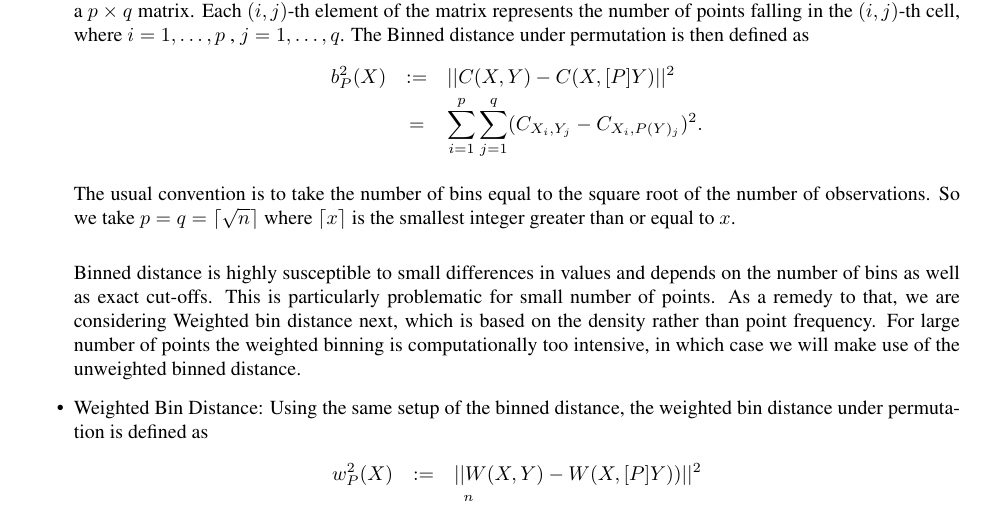
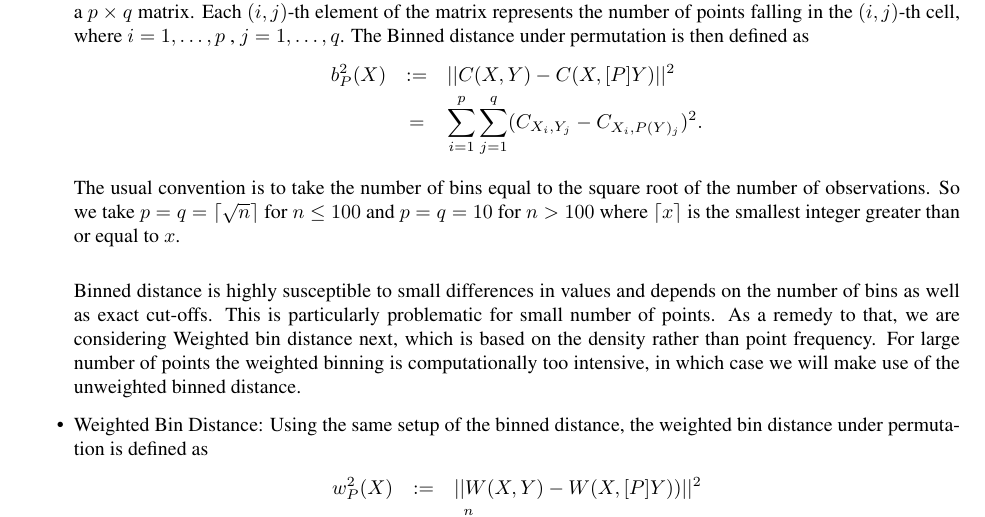
Before and after one commit to niladrir/proposal, a LaTeX thesis (proposal_niladri.tex, which reads chapter3.tex): part of page 21 of 40, cut so that both start at the same text. Compiled offline with pdfLaTeX.

Commit message:
number of bins condition updated in binned distance

```diff
--- a/chapter3.tex
+++ b/chapter3.tex
@@ -153,7 +153,7 @@ The Binned distance under permutation is then defined as
 b^2_P(X) &:=& ||C(X,Y) - C(X,[P]Y)||^2 \\ &=& \sum_{i=1}^p \sum_{j=1}^q (C_{X_i,Y_j} - C_{X_i,P(Y)_j})^2.
 \end{eqnarray*}
 
-The usual convention is to take the number of bins equal to the square root of the number of observations. So we take $p = q = \lceil{\sqrt{n}} \rceil$ where $\lceil{x} \rceil$ is the smallest integer greater than or equal to $x$. \\
+The usual convention is to take the number of bins equal to the square root of the number of observations. So we take $p = q = \lceil{\sqrt{n}} \rceil$ for $n \leq 100$ and $p = q = 10$ for $n > 100$ where $\lceil{x} \rceil$ is the smallest integer greater than or equal to $x$. \\
 
 Binned distance is highly susceptible to small differences in values and depends on the number of bins as well as exact cut-offs. This is particularly problematic for small number of points. As a remedy to that, we are considering Weighted bin distance next, which is based on the density rather than point frequency. For large number of points the weighted binning is computationally too intensive, in which case we will make use of the unweighted  binned distance.
 %\red{careful: $C(X,[P]Y)$ is not the same as $C_{i,P(j)}$. $C_{i,j}$ is the count for points falling into cell $i,j$ - it's not enough to permute the grid counts, we need to get the grid counts of the permuted variable. Introduce $C$ as a function of $X$ and $Y$ ....}
```
